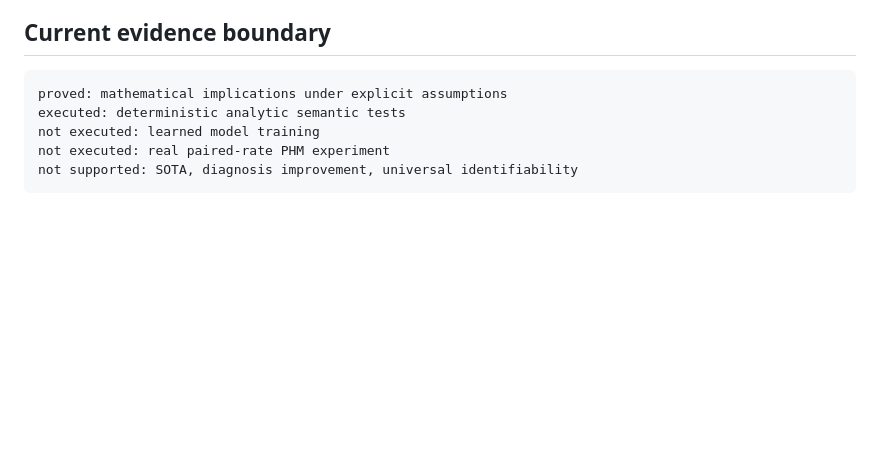
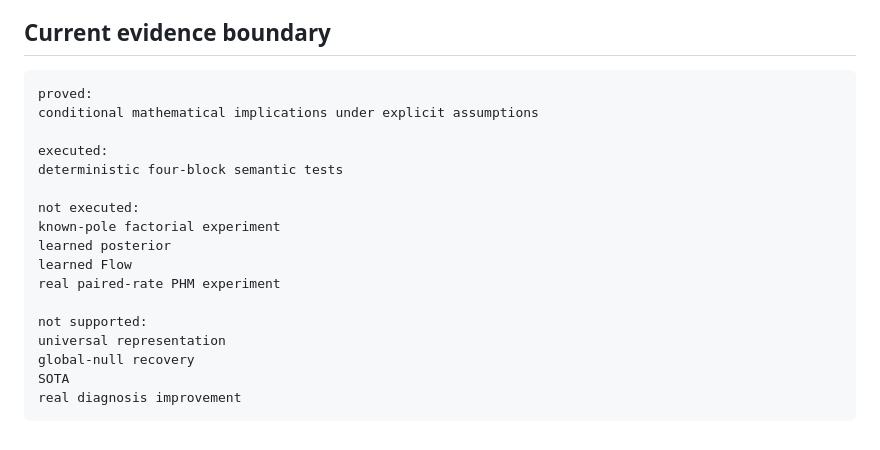
Before and after one commit to liq22/P-18-HSE-Laplace-Unified-Representation, a Markdown page: paper/main.md, the part around one of its changes. GitHub-like rendering; blank space fills up the shorter version.

````diff
--- a/paper/main.md
+++ b/paper/main.md
@@ -95,9 +184,21 @@ These are candidate contributions. They remain unsupported as empirical claims u
 ## Current evidence boundary
 
 ```text
-proved: mathematical implications under explicit assumptions
-executed: deterministic analytic semantic tests
-not executed: learned model training
-not executed: real paired-rate PHM experiment
-not supported: SOTA, diagnosis improvement, universal identifiability
+proved:
+conditional mathematical implications under explicit assumptions
+
+executed:
+deterministic four-block semantic tests
+
+not executed:
+known-pole factorial experiment
+learned posterior
+learned Flow
+real paired-rate PHM experiment
+
+not supported:
+universal representation
+global-null recovery
+SOTA
+real diagnosis improvement
 ```
````
Also changed, not shown: other parts of paper/main.md (+137 -48 lines).
